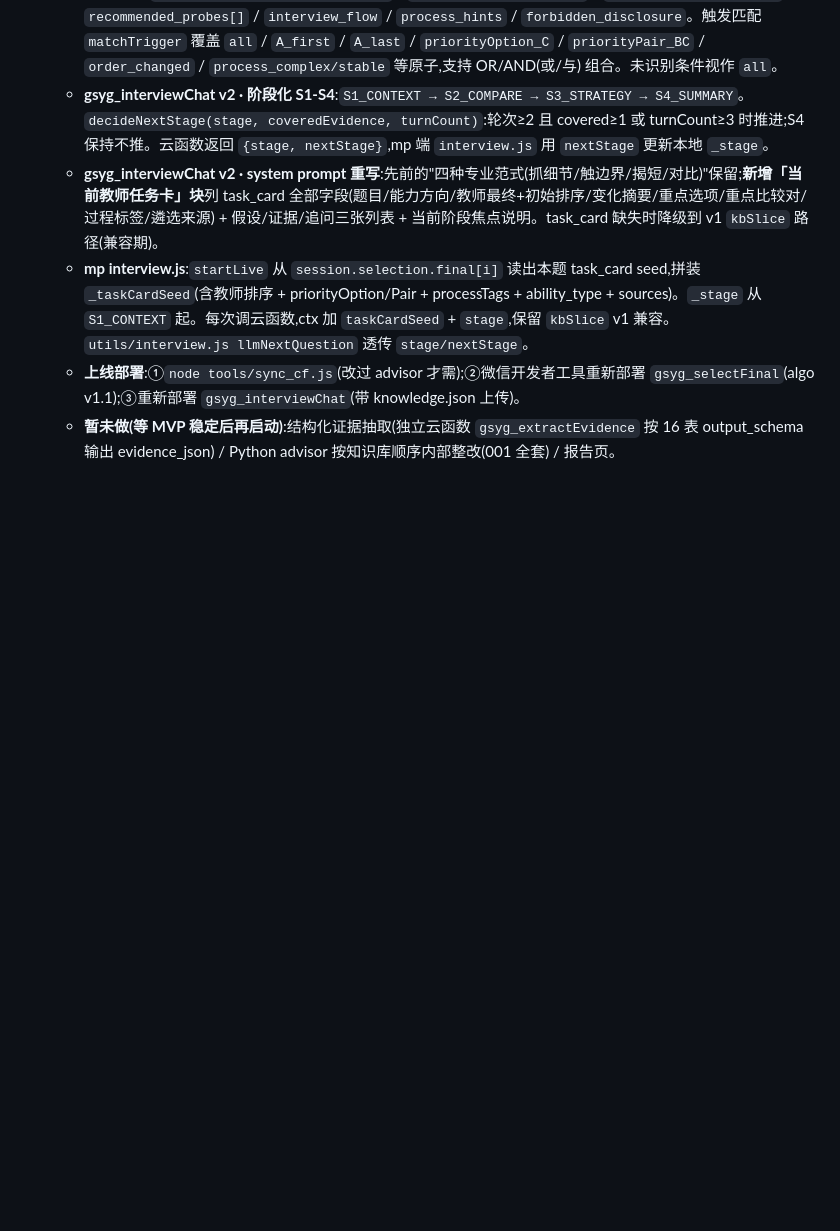
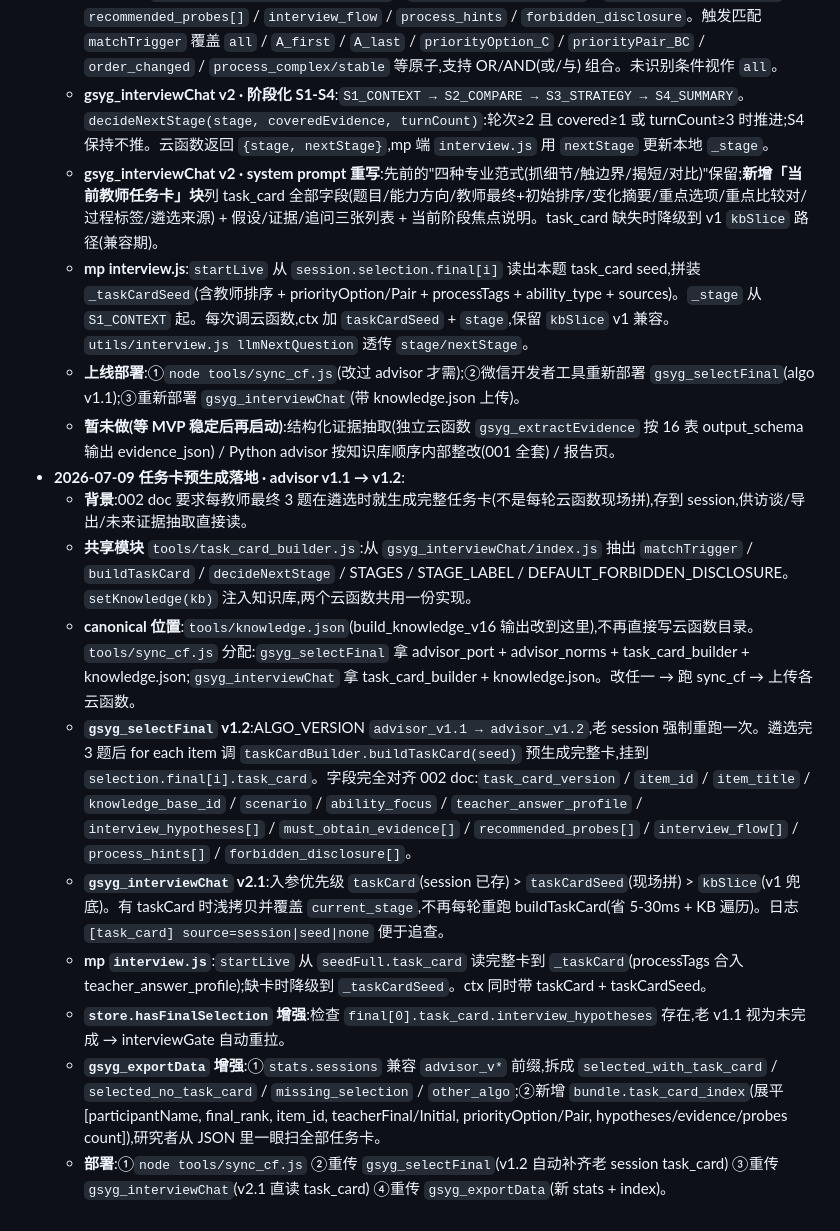
Before and after one commit to norazhu1013-blip/tcim-interview-website, a Markdown page: CLAUDE.md, the part around the change. Drawn GitHub-style; blank space fills up the shorter version.

Commit message:
docs(CLAUDE.md): 追加 2026-07-09 任务卡预生成 v1.2 全景

```diff
--- a/CLAUDE.md
+++ b/CLAUDE.md
@@ -234,3 +234,13 @@ Q1篮球架玩水 C2/A1 · Q2频繁求助 C2/C1 · Q3区域停留短 C1/C2 · Q4
   - **mp interview.js**:`startLive` 从 `session.selection.final[i]` 读出本题 task_card seed,拼装 `_taskCardSeed`(含教师排序 + priorityOption/Pair + processTags + ability_type + sources)。`_stage` 从 `S1_CONTEXT` 起。每次调云函数,ctx 加 `taskCardSeed` + `stage`,保留 `kbSlice` v1 兼容。`utils/interview.js llmNextQuestion` 透传 `stage/nextStage`。
   - **上线部署**:①`node tools/sync_cf.js`(改过 advisor 才需);②微信开发者工具重新部署 `gsyg_selectFinal`(algo v1.1);③重新部署 `gsyg_interviewChat`(带 knowledge.json 上传)。
   - **暂未做(等 MVP 稳定后再启动)**:结构化证据抽取(独立云函数 `gsyg_extractEvidence` 按 16 表 output_schema 输出 evidence_json) / Python advisor 按知识库顺序内部整改(001 全套) / 报告页。
+- **2026-07-09 任务卡预生成落地 · advisor v1.1 → v1.2**:
+  - **背景**:002 doc 要求每教师最终 3 题在遴选时就生成完整任务卡(不是每轮云函数现场拼),存到 session,供访谈/导出/未来证据抽取直接读。
+  - **共享模块** `tools/task_card_builder.js`:从 `gsyg_interviewChat/index.js` 抽出 `matchTrigger` / `buildTaskCard` / `decideNextStage` / STAGES / STAGE_LABEL / DEFAULT_FORBIDDEN_DISCLOSURE。`setKnowledge(kb)` 注入知识库,两个云函数共用一份实现。
+  - **canonical 位置**:`tools/knowledge.json`(build_knowledge_v16 输出改到这里),不再直接写云函数目录。`tools/sync_cf.js` 分配:`gsyg_selectFinal` 拿 advisor_port + advisor_norms + task_card_builder + knowledge.json;`gsyg_interviewChat` 拿 task_card_builder + knowledge.json。改任一 → 跑 sync_cf → 上传各云函数。
+  - **`gsyg_selectFinal` v1.2**:ALGO_VERSION `advisor_v1.1 → advisor_v1.2`,老 session 强制重跑一次。遴选完 3 题后 for each item 调 `taskCardBuilder.buildTaskCard(seed)` 预生成完整卡,挂到 `selection.final[i].task_card`。字段完全对齐 002 doc:`task_card_version` / `item_id` / `item_title` / `knowledge_base_id` / `scenario` / `ability_focus` / `teacher_answer_profile` / `interview_hypotheses[]` / `must_obtain_evidence[]` / `recommended_probes[]` / `interview_flow[]` / `process_hints[]` / `forbidden_disclosure[]`。
+  - **`gsyg_interviewChat` v2.1**:入参优先级 `taskCard`(session 已存) > `taskCardSeed`(现场拼) > `kbSlice`(v1 兜底)。有 taskCard 时浅拷贝并覆盖 `current_stage`,不再每轮重跑 buildTaskCard(省 5-30ms + KB 遍历)。日志 `[task_card] source=session|seed|none` 便于追查。
+  - **mp `interview.js`**:`startLive` 从 `seedFull.task_card` 读完整卡到 `_taskCard`(processTags 合入 teacher_answer_profile);缺卡时降级到 `_taskCardSeed`。ctx 同时带 taskCard + taskCardSeed。
+  - **`store.hasFinalSelection` 增强**:检查 `final[0].task_card.interview_hypotheses` 存在,老 v1.1 视为未完成 → interviewGate 自动重拉。
+  - **`gsyg_exportData` 增强**:①`stats.sessions` 兼容 `advisor_v*` 前缀,拆成 `selected_with_task_card` / `selected_no_task_card` / `missing_selection` / `other_algo`;②新增 `bundle.task_card_index`(展平 [participantName, final_rank, item_id, teacherFinal/Initial, priorityOption/Pair, hypotheses/evidence/probes count]),研究者从 JSON 里一眼扫全部任务卡。
+  - **部署**:①`node tools/sync_cf.js` ②重传 `gsyg_selectFinal`(v1.2 自动补齐老 session task_card) ③重传 `gsyg_interviewChat`(v2.1 直读 task_card) ④重传 `gsyg_exportData`(新 stats + index)。
```
